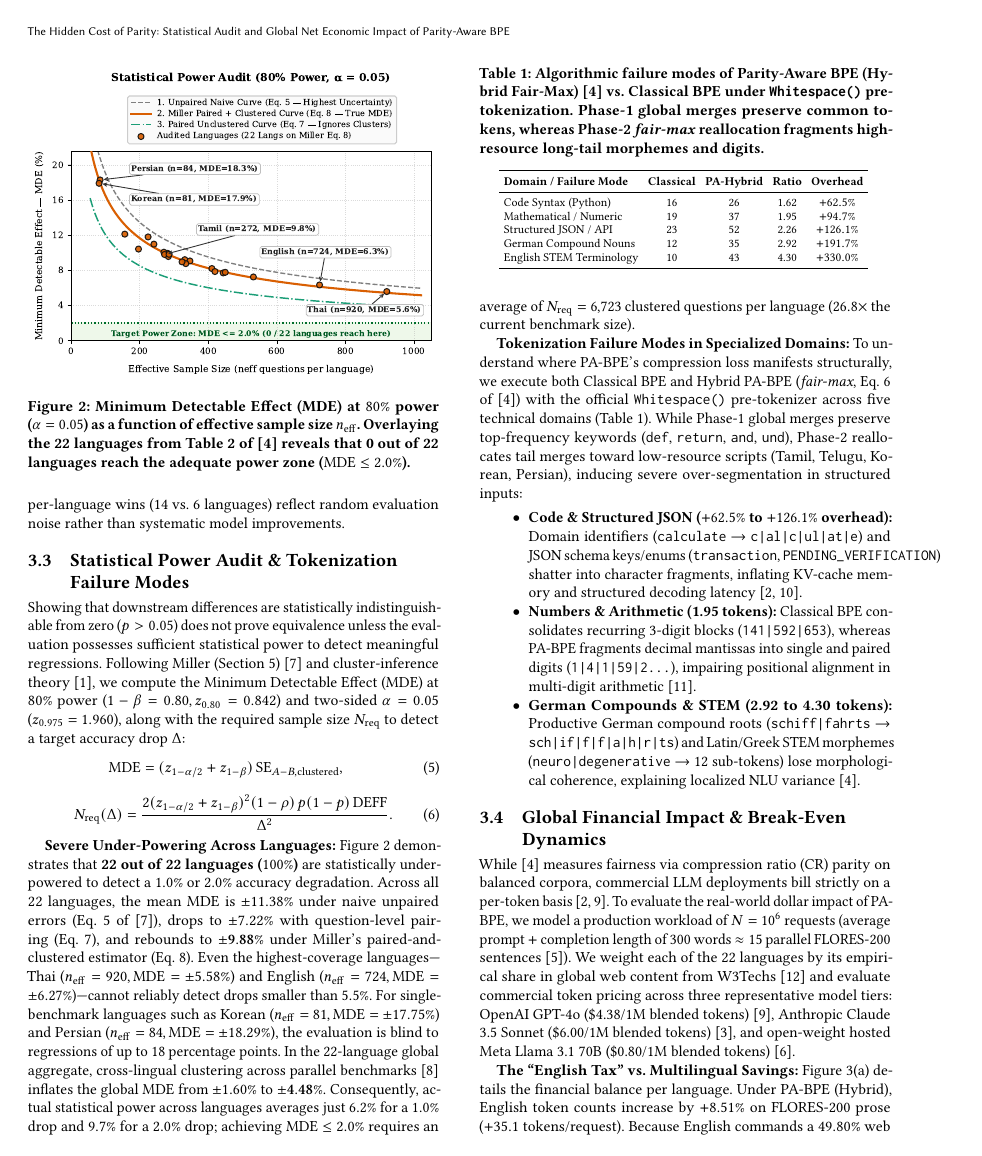
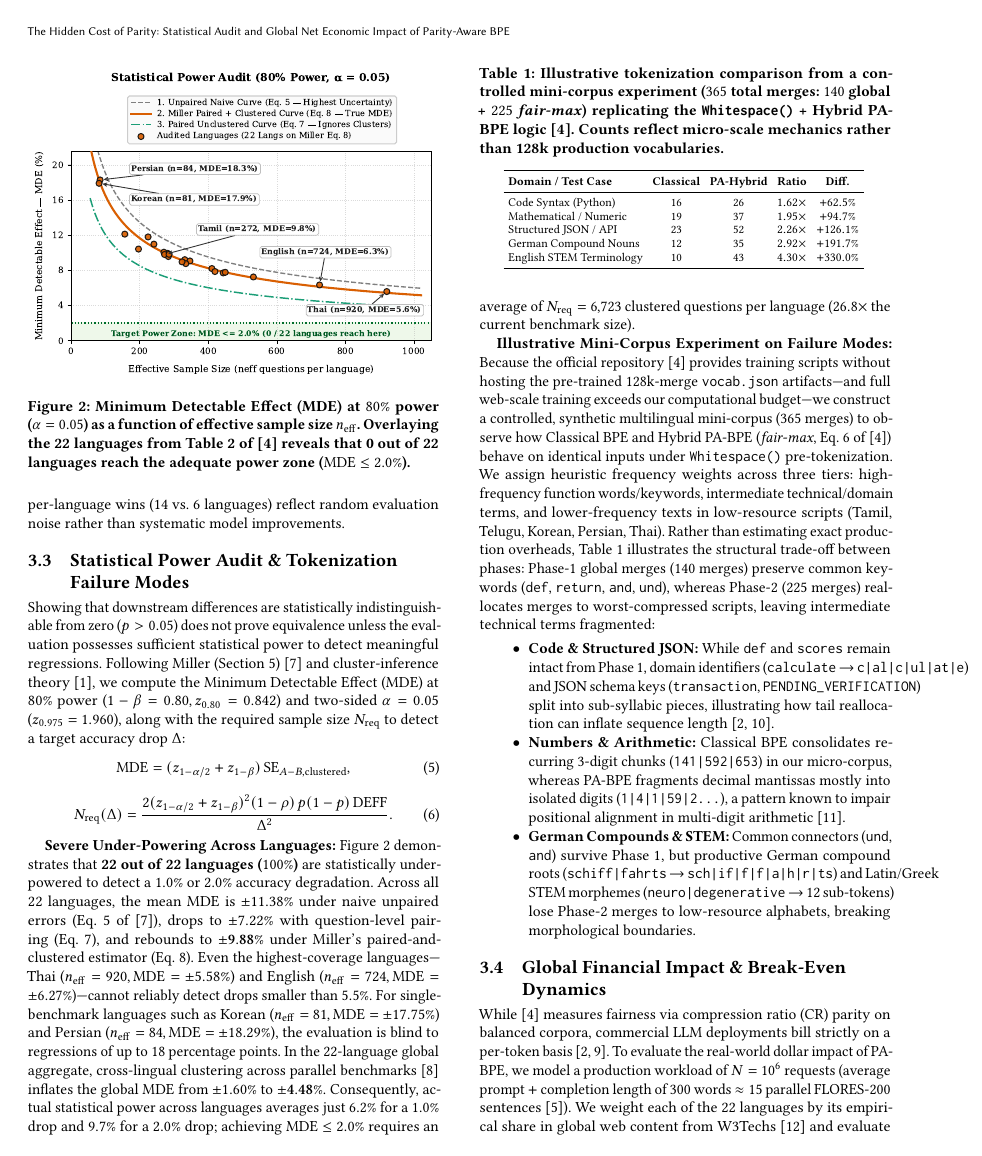
Before and after one commit to ironsteve43/parityawareBPEproject, a LaTeX paper (paper/main.tex, which reads paper/pessoa2_power.tex): page 3 of 5. Compiled offline with pdfLaTeX.

Commit message:
fix(pessoa2): Revise tokenization failure experiment

```diff
--- a/paper/pessoa2_power.tex
+++ b/paper/pessoa2_power.tex
@@ -28,28 +29,28 @@ N_{\mathrm{req}}(\Delta) = \frac{2(z_{1-\alpha/2} + z_{1-\beta})^2 (1-\rho)\,p(1
 
 \begin{table}[t]
 \centering
-\caption{Algorithmic failure modes of Parity-Aware BPE (Hybrid Fair-Max)~\cite{foroutan2026parity} vs.\ Classical BPE under \texttt{Whitespace()} pre-tokenization. Phase-1 global merges preserve common tokens, whereas Phase-2 \textit{fair-max} reallocation fragments high-resource long-tail morphemes and digits.}
+\caption{Illustrative tokenization comparison from a controlled mini-corpus experiment ($365$ total merges: $140$ global + $225$ \textit{fair-max}) replicating the \texttt{Whitespace()} + Hybrid PA-BPE logic~\cite{foroutan2026parity}. Counts reflect micro-scale mechanics rather than 128k production vocabularies.}
 \vspace{-0.6em}
 \footnotesize
 \setlength{\tabcolsep}{2.8pt}
 \begin{tabular}{lcccc}
 \toprule
-\textbf{Domain / Failure Mode} & \textbf{Classical} & \textbf{PA-Hybrid} & \textbf{Ratio} & \textbf{Overhead} \\
+\textbf{Domain / Test Case} & \textbf{Classical} & \textbf{PA-Hybrid} & \textbf{Ratio} & \textbf{Diff.} \\
 \midrule
-Code Syntax (Python)       & 16 & 26 & 1.62 & $+62.5\%$  \\
-Mathematical / Numeric     & 19 & 37 & 1.95 & $+94.7\%$  \\
-Structured JSON / API      & 23 & 52 & 2.26 & $+126.1\%$ \\
-German Compound Nouns      & 12 & 35 & 2.92 & $+191.7\%$ \\
-English STEM Terminology   & 10 & 43 & 4.30 & $+330.0\%$ \\
+Code Syntax (Python)       & 16 & 26 & $1.62\times$ & $+62.5\%$  \\
+Mathematical / Numeric     & 19 & 37 & $1.95\times$ & $+94.7\%$  \\
+Structured JSON / API      & 23 & 52 & $2.26\times$ & $+126.1\%$ \\
+German Compound Nouns      & 12 & 35 & $2.92\times$ & $+191.7\%$ \\
+English STEM Terminology   & 10 & 43 & $4.30\times$ & $+330.0\%$ \\
 \bottomrule
 \end{tabular}
 \vspace{-0.8em}
 \label{tab:failure_modes}
 \end{table}
 
-\textbf{Tokenization Failure Modes in Specialized Domains:} To understand where PA-BPE's compression loss manifests structurally, we execute both Classical BPE and Hybrid PA-BPE (\textit{fair-max}, Eq.~6 of~\cite{foroutan2026parity}) with the official \texttt{Whitespace()} pre-tokenizer across five technical domains (Table~\ref{tab:failure_modes}). While Phase-1 global merges preserve top-frequency keywords (\texttt{def}, \texttt{return}, \texttt{and}, \texttt{und}), Phase-2 reallocates tail merges toward low-resource scripts (Tamil, Telugu, Korean, Persian), inducing severe over-segmentation in structured inputs:
+\textbf{Illustrative Mini-Corpus Experiment on Failure Modes:} Because the official repository~\cite{foroutan2026parity} provides training scripts without hosting the pre-trained 128k-merge \texttt{vocab.json} artifacts---and full web-scale training exceeds our computational budget---we construct a controlled, synthetic multilingual mini-corpus ($365$ merges) to observe how Classical BPE and Hybrid PA-BPE (\textit{fair-max}, Eq.~6 of~\cite{foroutan2026parity}) behave on identical inputs under \texttt{Whitespace()} pre-tokenization. We assign heuristic frequency weights across three tiers: high-frequency function words/keywords, intermediate technical/domain terms, and lower-frequency texts in low-resource scripts (Tamil, Telugu, Korean, Persian, Thai). Rather than estimating exact production overheads, Table~\ref{tab:failure_modes} illustrates the structural trade-off between phases: Phase-1 global merges ($140$ merges) preserve common keywords (\texttt{def}, \texttt{return}, \texttt{and}, \texttt{und}), whereas Phase-2 ($225$ merges) reallocates merges to worst-compressed scripts, leaving intermediate technical terms fragmented:
 \begin{itemize}
-    \item \textbf{Code \& Structured JSON ($+62.5\%$ to $+126.1\%$ overhead):} Domain identifiers (\texttt{calculate} $\rightarrow$ \texttt{c|al|c|ul|at|e}) and JSON schema keys/enums (\texttt{transaction}, \texttt{PENDING\_VERIFICATION}) shatter into character fragments, inflating KV-cache memory and structured decoding latency~\cite{petrov2023language,ahia2023all}.
-    \item \textbf{Numbers \& Arithmetic (1.95 tokens):} Classical BPE consolidates recurring 3-digit blocks (\texttt{141|592|653}), whereas PA-BPE fragments decimal mantissas into single and paired digits (\texttt{1|4|1|59|2...}), impairing positional alignment in multi-digit arithmetic~\cite{singh2024tokenization}.
-    \item \textbf{German Compounds \& STEM (2.92 to 4.30 tokens):} Productive German compound roots (\texttt{schiff|fahrts} $\rightarrow$ \texttt{sch|if|f|f|a|h|r|ts}) and Latin/Greek STEM morphemes (\texttt{neuro|degenerative} $\rightarrow$ 12 sub-tokens) lose morphological coherence, explaining localized NLU variance~\cite{foroutan2026parity}.
+    \item \textbf{Code \& Structured JSON:} While \texttt{def} and \texttt{scores} remain intact from Phase~1, domain identifiers (\texttt{calculate} $\rightarrow$ \texttt{c|al|c|ul|at|e}) and JSON schema keys (\texttt{transaction}, \texttt{PENDING\_VERIFICATION}) split into sub-syllabic pieces, illustrating how tail reallocation can inflate sequence length~\cite{petrov2023language,ahia2023all}.
+    \item \textbf{Numbers \& Arithmetic:} Classical BPE consolidates recurring 3-digit chunks (\texttt{141|592|653}) in our micro-corpus, whereas PA-BPE fragments decimal mantissas mostly into isolated digits (\texttt{1|4|1|59|2...}), a pattern known to impair positional alignment in multi-digit arithmetic~\cite{singh2024tokenization}.
+    \item \textbf{German Compounds \& STEM:} Common connectors (\texttt{und}, \texttt{and}) survive Phase~1, but productive German compound roots (\texttt{schiff|fahrts} $\rightarrow$ \texttt{sch|if|f|f|a|h|r|ts}) and Latin/Greek STEM morphemes (\texttt{neuro|degenerative} $\rightarrow$ 12 sub-tokens) lose Phase-2 merges to low-resource alphabets, breaking morphological boundaries.
 \end{itemize}
```
Also changed, not shown: paper/pessoa2_power.tex (3 more changed lines).
